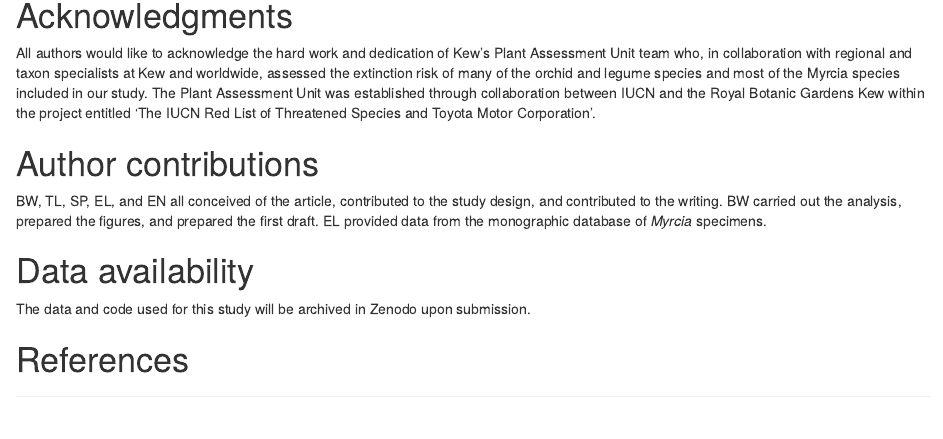
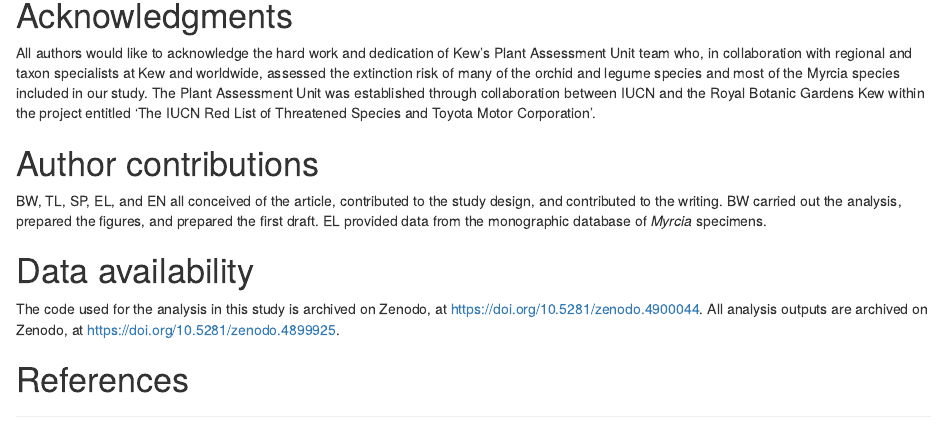
Before and after one commit to barnabywalker/guidelines-for-automated-assessments, an R Markdown document (manuscript/automated-conservation-assessment-guidelines_manuscript.Rmd): the page in a window 1100 px wide, from 13080 px down. Rendered offline with R 4.5, knitr and Pandoc, with nearby package versions; drawn as R Markdown's standard HTML page in place of the format the file asks for; a font, style sheet, LaTeX package, included part or bibliography that could not be used is replaced or left out.

Commit message:
added archive dois to manuscript

```diff
--- a/manuscript/automated-conservation-assessment-guidelines_manuscript.Rmd
+++ b/manuscript/automated-conservation-assessment-guidelines_manuscript.Rmd
@@ -320,6 +320,6 @@ BW, TL, SP, EL, and EN all conceived of the article, contributed to the study de
 
 # Data availability
 
-The data and code used for this study will be archived in Zenodo upon submission.
+The code used for the analysis in this study is archived on Zenodo, at https://doi.org/10.5281/zenodo.4900044. All analysis outputs are archived on Zenodo, at https://doi.org/10.5281/zenodo.4899925.
 
 # References
```
